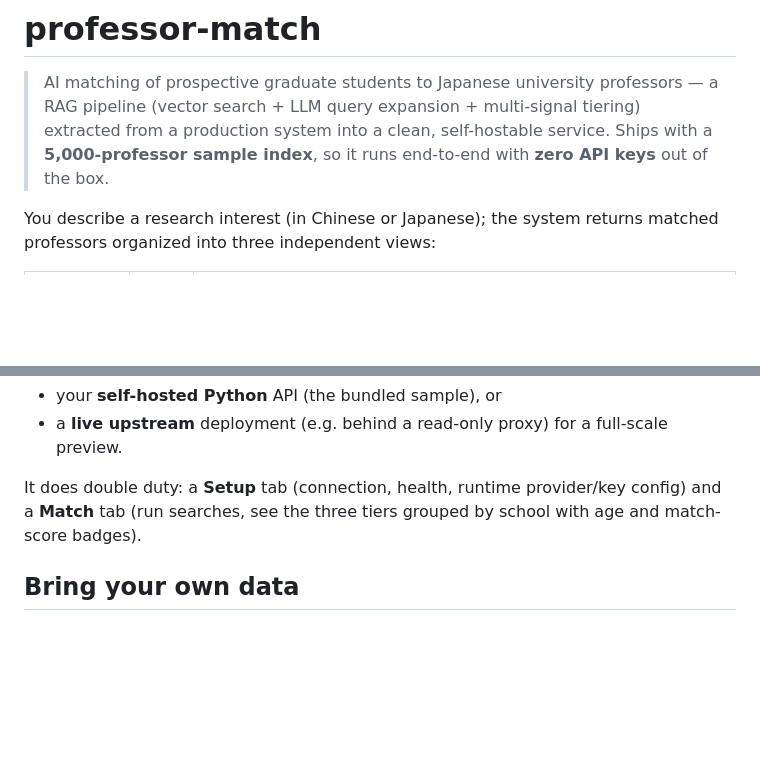
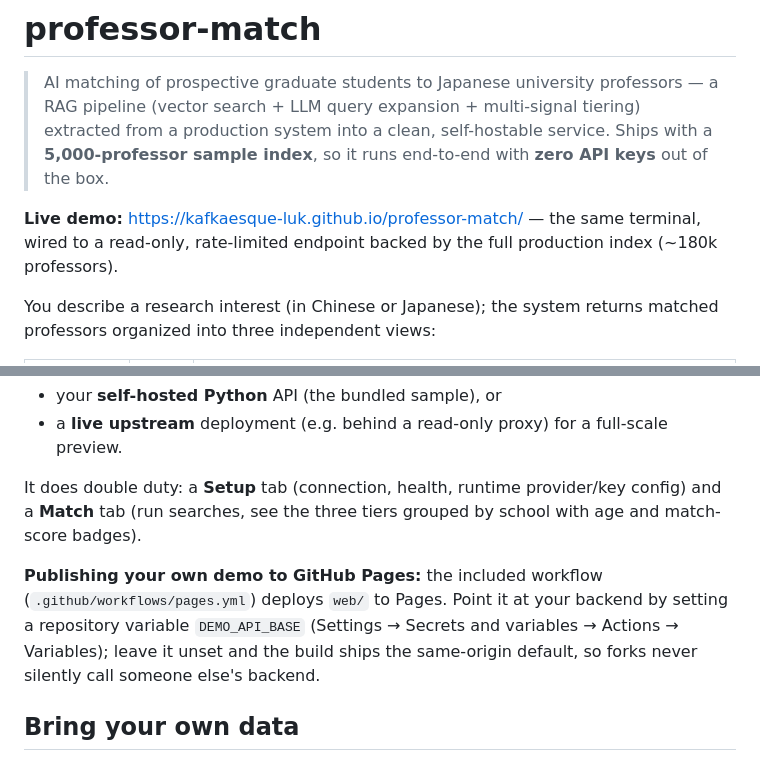
Before and after one commit to Kafkaesque-luk/japan-professor-match, a Markdown page: README.md, 2 parts joined by grey strips. GitHub-like rendering; blank space fills up the shorter version.

Commit message:
docs: add live demo link + Pages demo-config note

```diff
--- a/README.md
+++ b/README.md
@@ -4,6 +4,9 @@
 > pipeline (vector search + LLM query expansion + multi-signal tiering) extracted from a
 > production system into a clean, self-hostable service. Ships with a **5,000-professor sample
 > index**, so it runs end-to-end with **zero API keys** out of the box.
+
+**Live demo:** https://kafkaesque-luk.github.io/professor-match/ — the same terminal, wired to a
+read-only, rate-limited endpoint backed by the full production index (~180k professors).
 
 You describe a research interest (in Chinese or Japanese); the system returns matched professors
 organized into three independent views:
@@ -87,6 +90,11 @@ is configurable — so the same UI can point at:
 It does double duty: a **Setup** tab (connection, health, runtime provider/key config) and a
 **Match** tab (run searches, see the three tiers grouped by school with age and match-score badges).
 
+**Publishing your own demo to GitHub Pages:** the included workflow (`.github/workflows/pages.yml`)
+deploys `web/` to Pages. Point it at your backend by setting a repository variable `DEMO_API_BASE`
+(Settings → Secrets and variables → Actions → Variables); leave it unset and the build ships the
+same-origin default, so forks never silently call someone else's backend.
+
 ## Bring your own data
 
 The bundled sample is exact production vectors (zero-cost, instant). To use your own professors:
```
